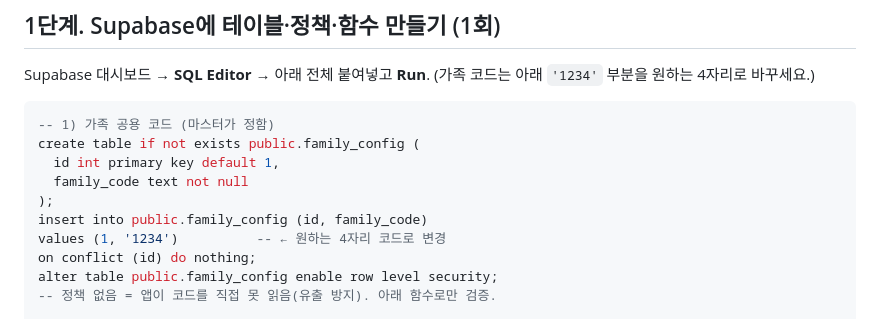
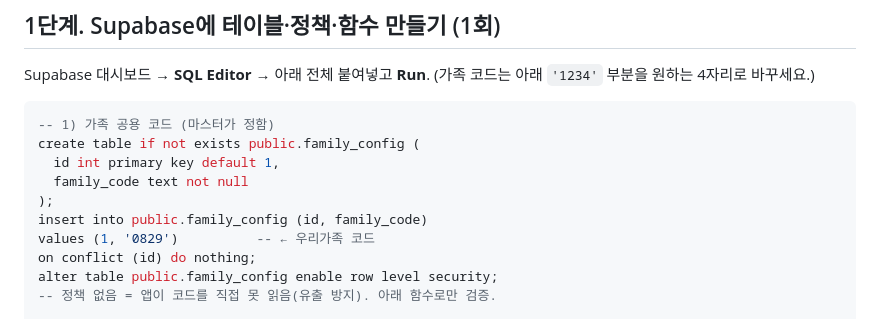
Before and after one commit to sunghun-kang/golf-journal, a Markdown page: SETUP-family.md, the part around the change. Drawn GitHub-style.

Commit message:
가족 코드 0829로 설정
Co-Authored-By: Claude Opus 4.8 <noreply@anthropic.com>
Claude-Session: https://claude.ai/code/session_01X4NPcb7AJbd4coGNP5CKyT

```diff
--- a/SETUP-family.md
+++ b/SETUP-family.md
@@ -24,7 +24,7 @@ create table if not exists public.family_config (
   family_code text not null
 );
 insert into public.family_config (id, family_code)
-values (1, '1234')          -- ← 원하는 4자리 코드로 변경
+values (1, '0829')          -- ← 우리가족 코드
 on conflict (id) do nothing;
 alter table public.family_config enable row level security;
 -- 정책 없음 = 앱이 코드를 직접 못 읽음(유출 방지). 아래 함수로만 검증.
```
